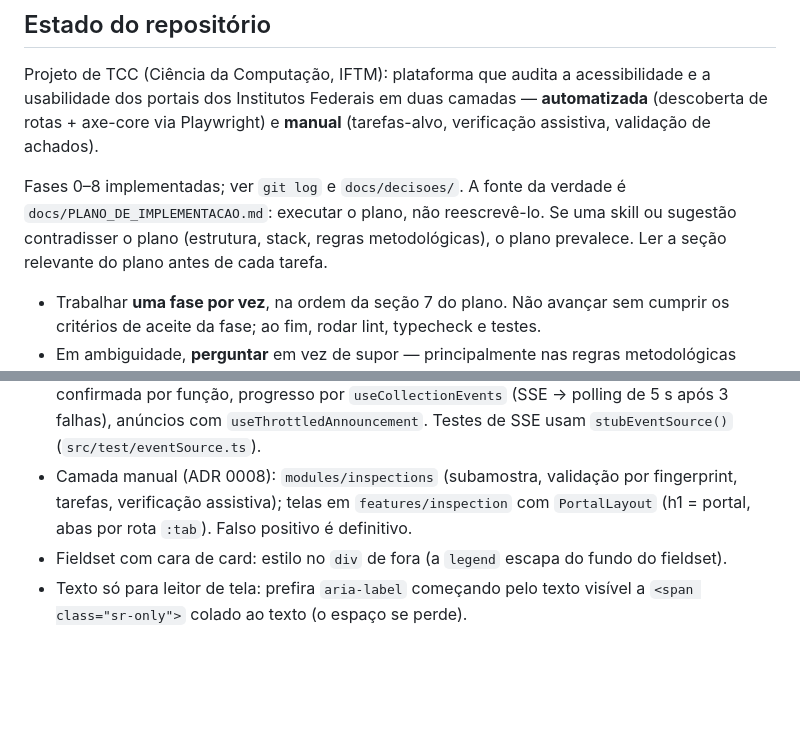
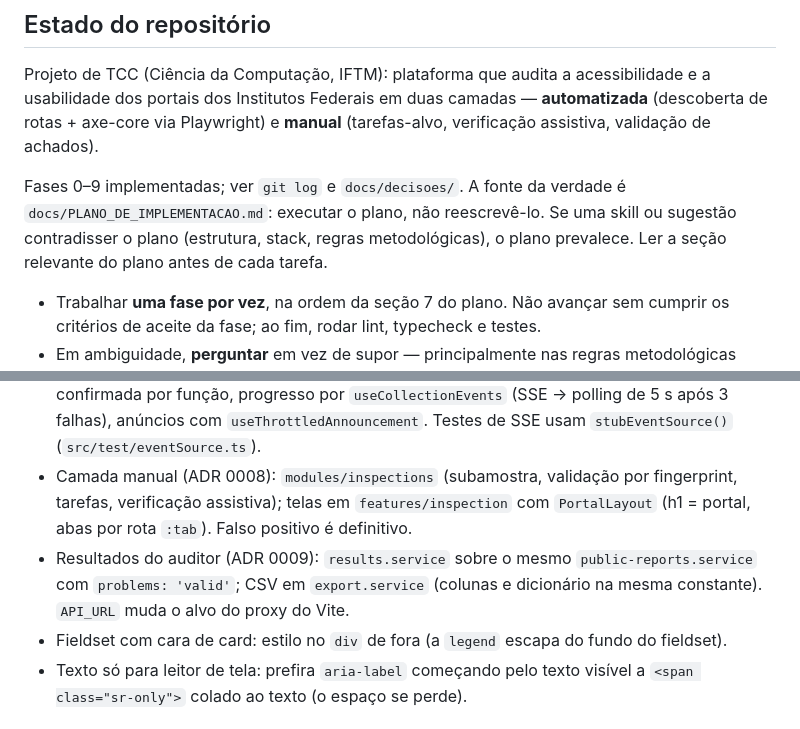
Before and after one commit to kessleru/Auditor, a Markdown page: CLAUDE.md, 2 parts joined by grey strips. Drawn GitHub-style; blank space fills up the shorter version.

Commit message:
docs: registra decisões dos resultados e dos dados abertos

```diff
--- a/CLAUDE.md
+++ b/CLAUDE.md
@@ -8,7 +8,7 @@ This file provides guidance to Claude Code (claude.ai/code) when working with co
 
 Projeto de TCC (Ciência da Computação, IFTM): plataforma que audita a acessibilidade e a usabilidade dos portais dos Institutos Federais em duas camadas — **automatizada** (descoberta de rotas + axe-core via Playwright) e **manual** (tarefas-alvo, verificação assistiva, validação de achados).
 
-Fases 0–8 implementadas; ver `git log` e `docs/decisoes/`. A fonte da verdade é `docs/PLANO_DE_IMPLEMENTACAO.md`: executar o plano, não reescrevê-lo. Se uma skill ou sugestão contradisser o plano (estrutura, stack, regras metodológicas), o plano prevalece. Ler a seção relevante do plano antes de cada tarefa.
+Fases 0–9 implementadas; ver `git log` e `docs/decisoes/`. A fonte da verdade é `docs/PLANO_DE_IMPLEMENTACAO.md`: executar o plano, não reescrevê-lo. Se uma skill ou sugestão contradisser o plano (estrutura, stack, regras metodológicas), o plano prevalece. Ler a seção relevante do plano antes de cada tarefa.
 
 - Trabalhar **uma fase por vez**, na ordem da seção 7 do plano. Não avançar sem cumprir os critérios de aceite da fase; ao fim, rodar lint, typecheck e testes.
 - Em ambiguidade, **perguntar** em vez de supor — principalmente nas regras metodológicas (seção 3), que afetam a validade da pesquisa.
@@ -79,6 +79,7 @@ Regras do design system na seção 4 do plano; revisar todo PR que toque em `app
 - Visão pública: coleta terminada mais recente por instituição, só achados confirmados (ADR 0006). `/entrar` tem layout próprio; rotas do auditor passam por `RequireAuditor`.
 - Fluxo de auditoria (ADR 0007): escopo na URL (`features/audits/scope.ts`), uma rota confirmada por função, progresso por `useCollectionEvents` (SSE → polling de 5 s após 3 falhas), anúncios com `useThrottledAnnouncement`. Testes de SSE usam `stubEventSource()` (`src/test/eventSource.ts`).
 - Camada manual (ADR 0008): `modules/inspections` (subamostra, validação por fingerprint, tarefas, verificação assistiva); telas em `features/inspection` com `PortalLayout` (h1 = portal, abas por rota `:tab`). Falso positivo é definitivo.
+- Resultados do auditor (ADR 0009): `results.service` sobre o mesmo `public-reports.service` com `problems: 'valid'`; CSV em `export.service` (colunas e dicionário na mesma constante). `API_URL` muda o alvo do proxy do Vite.
 - Fieldset com cara de card: estilo no `div` de fora (a `legend` escapa do fundo do fieldset).
 - Texto só para leitor de tela: prefira `aria-label` começando pelo texto visível a `<span class="sr-only">` colado ao texto (o espaço se perde).
 
```
Also changed, not shown: docs/decisoes/0009-resultados-e-dados-abertos.md (added, +14 -0 lines).
